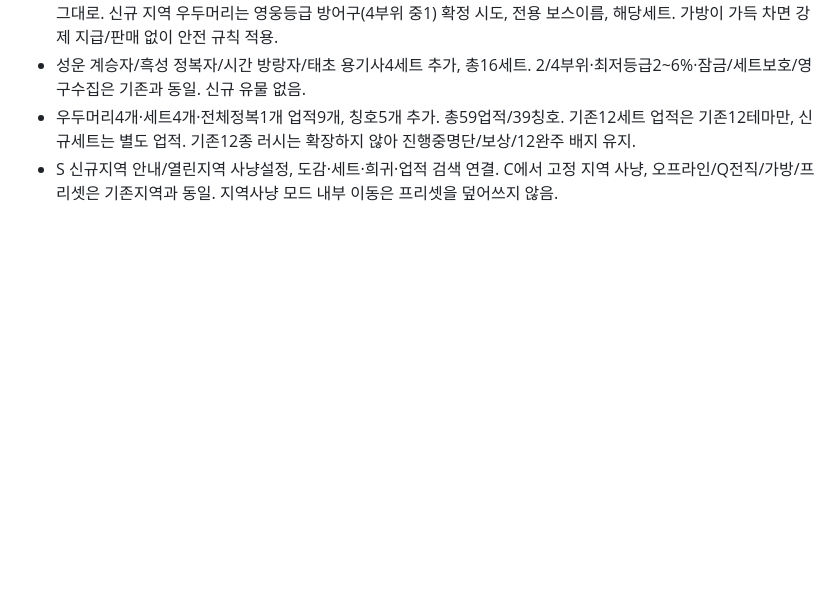
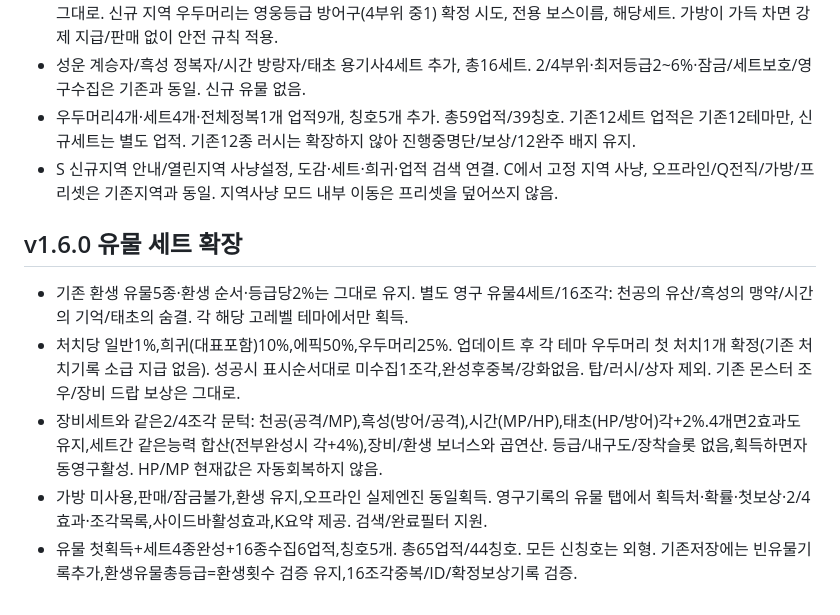
Before and after one commit to sigco3111/afk-ide, a Markdown page: README.md, the part around the change. GitHub-like rendering; blank space fills up the shorter version.

Commit message:
Update README with v1.6.0 relic set expansion details
Added details about the new relic set expansion and achievements in version 1.6.0.

```diff
--- a/README.md
+++ b/README.md
@@ -369,3 +369,11 @@ B의 '기술 도감 · 효과와 연계'에서22기술의 이름/등급/해금
 - 성운 계승자/흑성 정복자/시간 방랑자/태초 용기사4세트 추가, 총16세트. 2/4부위·최저등급2~6%·잠금/세트보호/영구수집은 기존과 동일. 신규 유물 없음.
 - 우두머리4개·세트4개·전체정복1개 업적9개, 칭호5개 추가. 총59업적/39칭호. 기존12세트 업적은 기존12테마만, 신규세트는 별도 업적. 기존12종 러시는 확장하지 않아 진행중명단/보상/12완주 배지 유지.
 - S 신규지역 안내/열린지역 사냥설정, 도감·세트·희귀·업적 검색 연결. C에서 고정 지역 사냥, 오프라인/Q전직/가방/프리셋은 기존지역과 동일. 지역사냥 모드 내부 이동은 프리셋을 덮어쓰지 않음.
+
+
+## v1.6.0 유물 세트 확장
+- 기존 환생 유물5종·환생 순서·등급당2%는 그대로 유지. 별도 영구 유물4세트/16조각: 천공의 유산/흑성의 맹약/시간의 기억/태초의 숨결. 각 해당 고레벨 테마에서만 획득.
+- 처치당 일반1%,희귀(대표포함)10%,에픽50%,우두머리25%. 업데이트 후 각 테마 우두머리 첫 처치1개 확정(기존 처치기록 소급 지급 없음). 성공시 표시순서대로 미수집1조각,완성후중복/강화없음. 탑/러시/상자 제외. 기존 몬스터 조우/장비 드랍 보상은 그대로.
+- 장비세트와 같은2/4조각 문턱: 천공(공격/MP),흑성(방어/공격),시간(MP/HP),태초(HP/방어)각+2%.4개면2효과도 유지,세트간 같은능력 합산(전부완성시 각+4%),장비/환생 보너스와 곱연산. 등급/내구도/장착슬롯 없음,획득하면자동영구활성. HP/MP 현재값은 자동회복하지 않음.
+- 가방 미사용,판매/잠금불가,환생 유지,오프라인 실제엔진 동일획득. 영구기록의 유물 탭에서 획득처·확률·첫보상·2/4효과·조각목록,사이드바활성효과,K요약 제공. 검색/완료필터 지원.
+- 유물 첫획득+세트4종완성+16종수집6업적,칭호5개. 총65업적/44칭호. 모든 신칭호는 외형. 기존저장에는 빈유물기록추가,환생유물총등급=환생횟수 검증 유지,16조각중복/ID/확정보상기록 검증.
```
